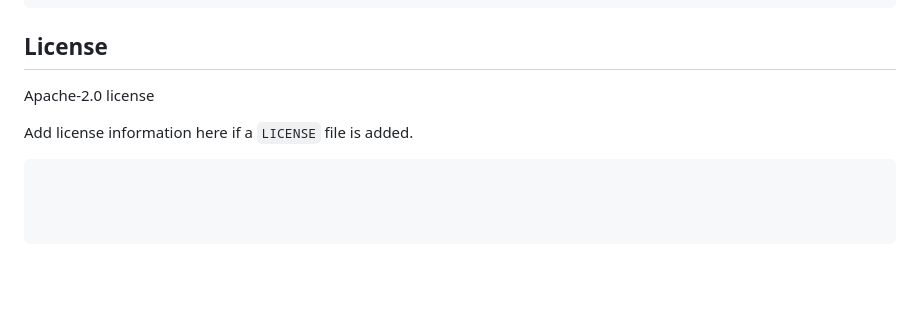
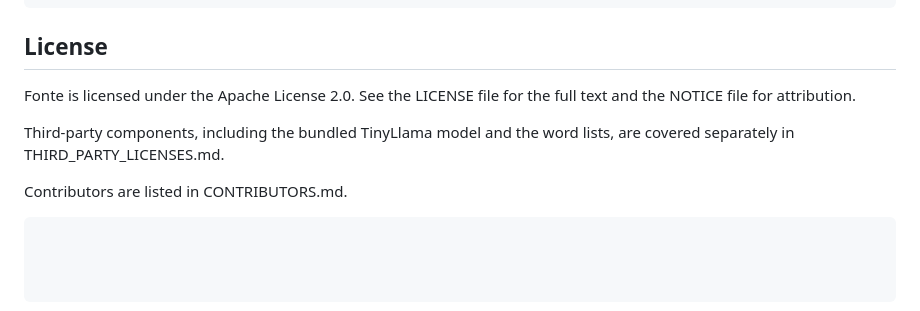
Before and after one commit to freewilly441/fonte, a Markdown page: README.md, the part around the change. Drawn GitHub-style; blank space fills up the shorter version.

Commit message:
Revise license section in README.md
Updated license information and added references to third-party components and contributors.

`````diff
--- a/README.md
+++ b/README.md
@@ -219,8 +219,10 @@ $env:FONTE_DEBUG=1; python app.py
 ```
 
 ## License
-Apache-2.0 license
+Fonte is licensed under the Apache License 2.0. See the LICENSE file for the full text and the NOTICE file for attribution.
 
-Add license information here if a `LICENSE` file is added.
+Third-party components, including the bundled TinyLlama model and the word lists, are covered separately in THIRD_PARTY_LICENSES.md.
+
+Contributors are listed in CONTRIBUTORS.md.
 
 ````
`````
